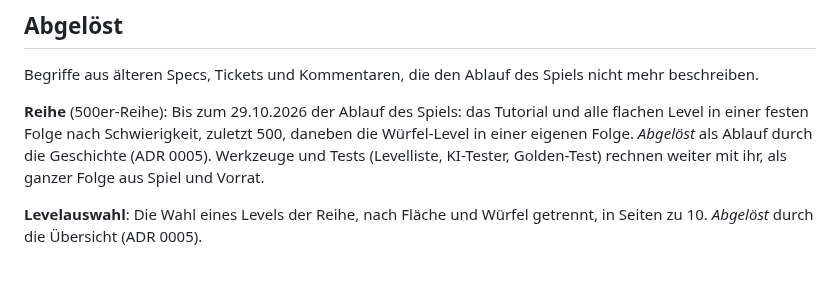
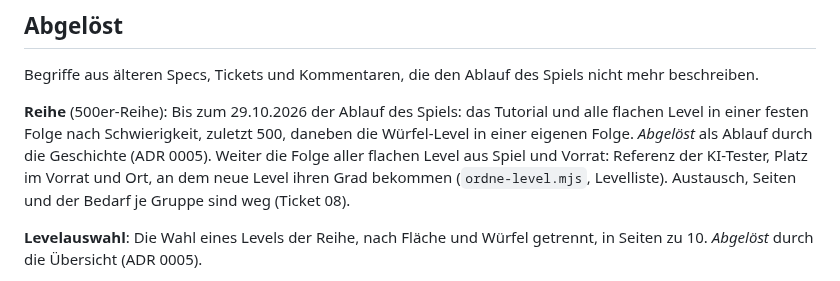
Before and after one commit to BonomoAlessandro/Prisma, a Markdown page: CONTEXT.md, the part around the change. GitHub-like rendering.

Commit message:
docs(context): Reihe als Folge aus Spiel und Vorrat, Austausch und Seiten weg (Ticket 08)

```diff
--- a/CONTEXT.md
+++ b/CONTEXT.md
@@ -281,8 +281,9 @@ Begriffe aus älteren Specs, Tickets und Kommentaren, die den Ablauf des Spiels
 **Reihe** (500er-Reihe):
 Bis zum 29.10.2026 der Ablauf des Spiels: das Tutorial und alle flachen Level in einer festen Folge nach
 Schwierigkeit, zuletzt 500, daneben die Würfel-Level in einer eigenen Folge.
-_Abgelöst_ als Ablauf durch die Geschichte (ADR 0005). Werkzeuge und Tests (Levelliste, KI-Tester, Golden-Test)
-rechnen weiter mit ihr, als ganzer Folge aus Spiel und Vorrat.
+_Abgelöst_ als Ablauf durch die Geschichte (ADR 0005). Weiter die Folge aller flachen Level aus Spiel und Vorrat:
+Referenz der KI-Tester, Platz im Vorrat und Ort, an dem neue Level ihren Grad bekommen (`ordne-level.mjs`,
+Levelliste). Austausch, Seiten und der Bedarf je Gruppe sind weg (Ticket 08).
 
 **Levelauswahl**:
 Die Wahl eines Levels der Reihe, nach Fläche und Würfel getrennt, in Seiten zu 10.
```
